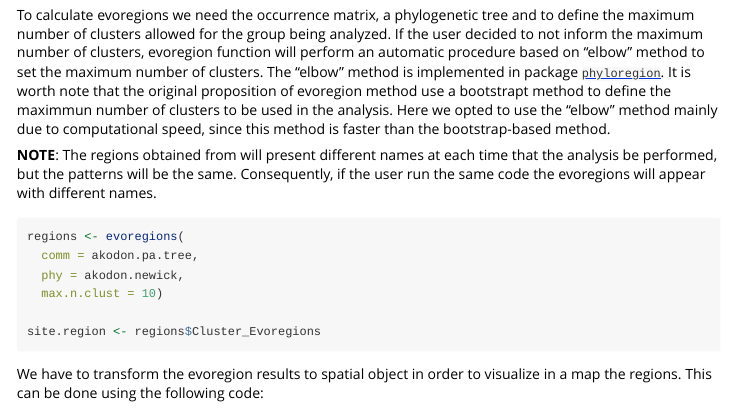
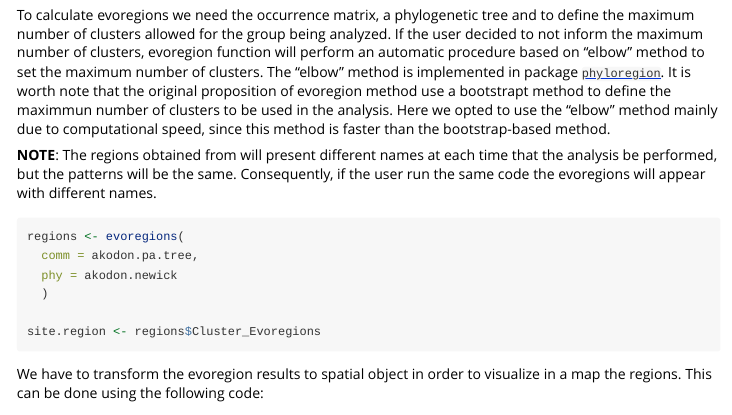
Before and after one commit to GabrielNakamura/Herodotools, an R Markdown document (vignettes/Intro_Herodotools_vignette.Rmd): the page in a window 1100 px wide, from 2730 px down. Rendered offline with R 4.5, knitr and Pandoc, with nearby package versions; long lines of code are wrapped.

````diff
--- a/vignettes/Intro_Herodotools_vignette.Rmd
+++ b/vignettes/Intro_Herodotools_vignette.Rmd
@@ -130,8 +130,8 @@
 ```{r evoregion_calc, echo=TRUE, eval=FALSE}
 regions <- evoregions(
   comm = akodon.pa.tree,
-  phy = akodon.newick,
-  max.n.clust = 10)
+  phy = akodon.newick
+  )
 
 site.region <- regions$Cluster_Evoregions
 
````
Also changed, not shown: R/affiliation_evoreg.R (+22 -2 lines), R/evoregions.R (+1 -0 lines).
